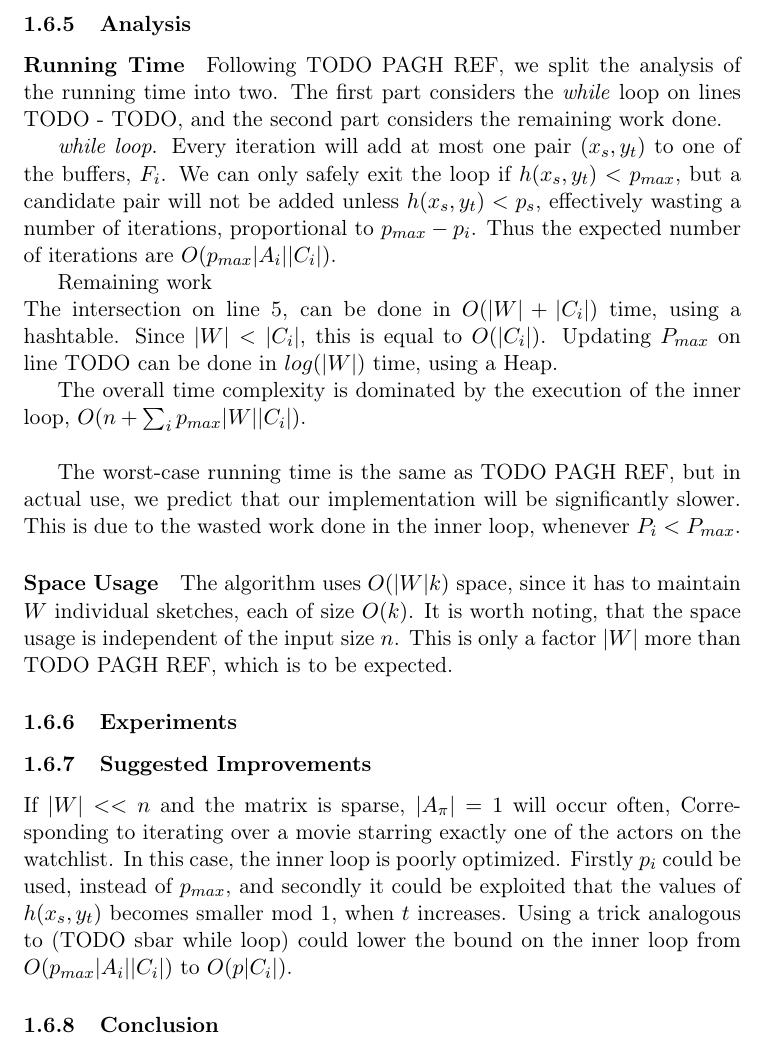
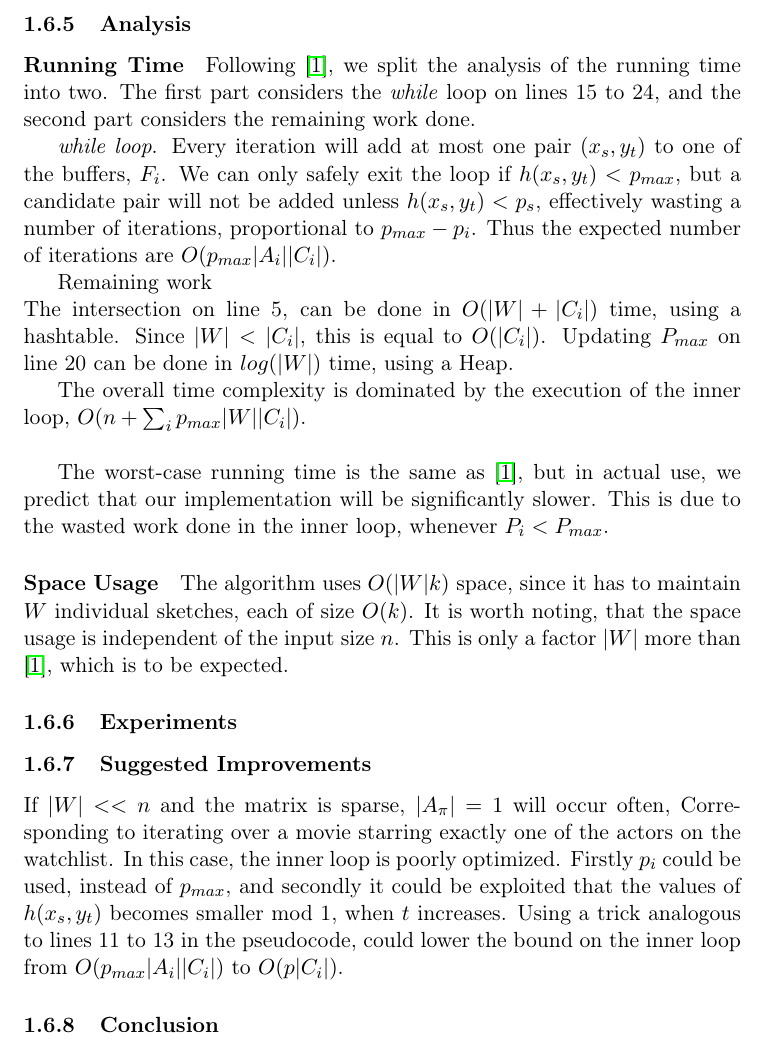
Before and after one commit to bagvendt/SAD2_Project, a LaTeX document (report/rapport.tex): part of page 10 of 12, cut so that both start at the same text. Compiled offline with pdfLaTeX.

Commit message:
for the luulz

```diff
--- a/report/rapport.tex
+++ b/report/rapport.tex
@@ -313,21 +312,21 @@ W- watchlist - hashmap
 \end{algorithm}
 \subsubsection{Analysis}
 \paragraph {Running Time}
-Following TODO PAGH REF, we split the analysis of the running time into two.
-The first part considers the \emph{while} loop on lines TODO - TODO, and the second part considers the remaining work done.
+Following \cite{paper:amossen}, we split the analysis of the running time into two.
+The first part considers the \emph{while} loop on lines 15 to 24, and the second part considers the remaining work done.
 
 \textit{while loop}. Every iteration will add at most one pair $(x_s, y_t)$ to one of the buffers, $F_i$. We can only safely exit the loop if $h(x_s, y_t) < p_{max}$, but a candidate pair will not be added unless $h(x_s, y_t) < p_s$, effectively wasting a number of iterations, proportional to $p_{max}-p_i$. Thus the expected number of iterations are $O(p_{max}|A_i||C_i|)$.
 
 Remaining work\\
 The intersection on line 5, can be done in $O(|W|+|C_i|)$ time, using a hashtable. Since $|W|<|C_i|$, this is equal to $O(|C_i|)$.
-Updating $P_{max}$ on line TODO can be done in $log(|W|)$ time, using a Heap.
+Updating $P_{max}$ on line 20 can be done in $log(|W|)$ time, using a Heap.
 
 The overall time complexity is dominated by the execution of the inner loop, $O(n + \sum_i p_{max}|W||C_i|)$.\\
 
-The worst-case running time is the same as TODO PAGH REF, but in actual use, we predict that our implementation will be significantly slower. This is due to the wasted work done in the inner loop, whenever $P_i < P_{max}$.
+The worst-case running time is the same as \cite{paper:amossen}, but in actual use, we predict that our implementation will be significantly slower. This is due to the wasted work done in the inner loop, whenever $P_i < P_{max}$.
 
 \paragraph{Space Usage}
-The algorithm uses $O(|W|k)$ space, since it has to maintain $W$ individual sketches, each of size $O(k)$. It is worth noting, that the space usage is independent of the input size $n$. This is only a factor $|W|$ more than TODO PAGH REF, which is to be expected.
+The algorithm uses $O(|W|k)$ space, since it has to maintain $W$ individual sketches, each of size $O(k)$. It is worth noting, that the space usage is independent of the input size $n$. This is only a factor $|W|$ more than \cite{paper:amossen}, which is to be expected.
   %io
     %locality of reference?
 
@@ -352,7 +352,7 @@ The algorithm uses $O(|W|k)$ space, since it has to maintain $W$ individual sket
   %comparing results with part 1
 
 \subsubsection{Suggested Improvements}
-If $|W|<<n$ and the matrix is sparse, $|A_{\pi}|=1$ will occur often, Corresponding to iterating over a movie starring exactly one of the actors on the watchlist. In this case, the inner loop is poorly optimized. Firstly $p_i$ could be used, instead of $p_{max}$, and secondly it could be exploited that the values of $h(x_s, y_t)$ becomes smaller mod 1, when $t$ increases. Using a trick analogous to (TODO sbar while loop) could lower the bound on the inner loop from $O(p_{max}|A_i||C_i|)$ to $O(p|C_i|)$.
+If $|W|<<n$ and the matrix is sparse, $|A_{\pi}|=1$ will occur often, Corresponding to iterating over a movie starring exactly one of the actors on the watchlist. In this case, the inner loop is poorly optimized. Firstly $p_i$ could be used, instead of $p_{max}$, and secondly it could be exploited that the values of $h(x_s, y_t)$ becomes smaller mod 1, when $t$ increases. Using a trick analogous to lines 11 to 13 in the pseudocode, could lower the bound on the inner loop from $O(p_{max}|A_i||C_i|)$ to $O(p|C_i|)$.
 
 %do something about combine
 
```
Also changed, not shown: report/rapport.tex (17 more changed lines). Lines whose indentation alone changed are shown as unchanged.
